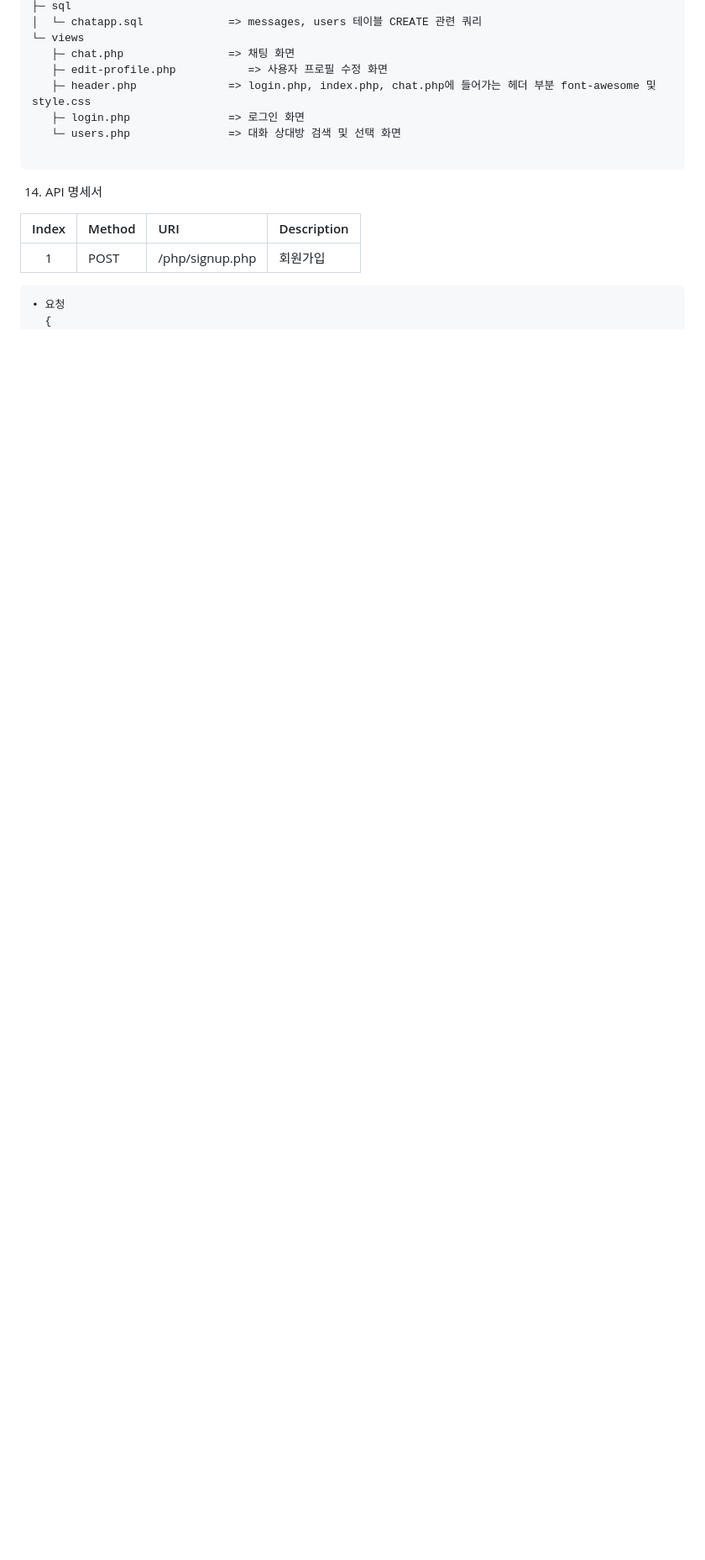
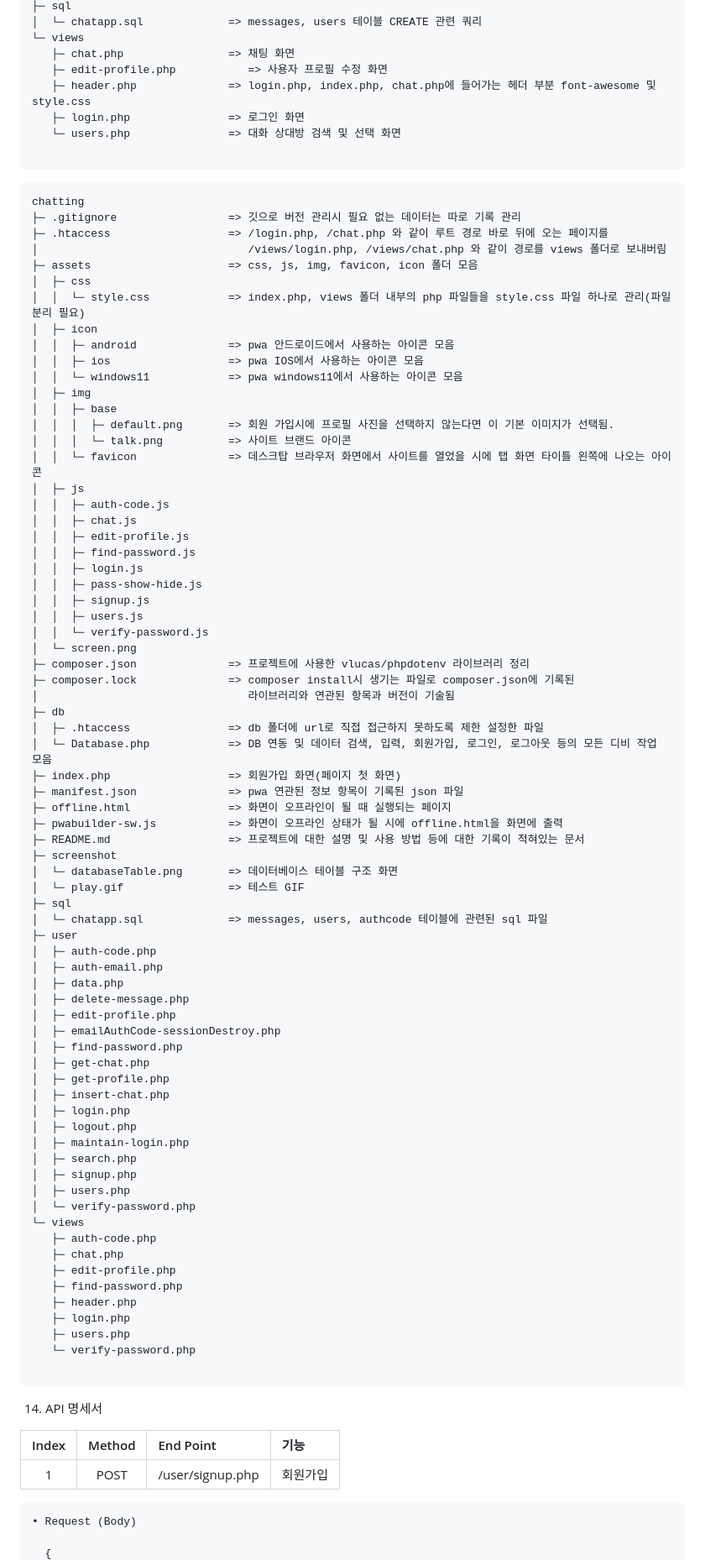
Before and after one commit to hyundai-sangho/chatting, a Markdown page: README.md, the part around one of its changes. Shown at 84% size. GitHub-like rendering; blank space fills up the shorter version.

````diff
--- a/README.md
+++ b/README.md
@@ -143,12 +136,87 @@ chatting
 
 ```
 
+```
+chatting
+├─ .gitignore                 => 깃으로 버전 관리시 필요 없는 데이터는 따로 기록 관리
+├─ .htaccess                  => /login.php, /chat.php 와 같이 루트 경로 바로 뒤에 오는 페이지를
+│                                /views/login.php, /views/chat.php 와 같이 경로를 views 폴더로 보내버림
+├─ assets                     => css, js, img, favicon, icon 폴더 모음
+│  ├─ css
+│  │  └─ style.css            => index.php, views 폴더 내부의 php 파일들을 style.css 파일 하나로 관리(파일 분리 필요)
+│  ├─ icon
+│  │  ├─ android              => pwa 안드로이드에서 사용하는 아이콘 모음
+│  │  ├─ ios                  => pwa IOS에서 사용하는 아이콘 모음
+│  │  └─ windows11            => pwa windows11에서 사용하는 아이콘 모음
+│  ├─ img
+│  │  ├─ base
+│  │  │  ├─ default.png       => 회원 가입시에 프로필 사진을 선택하지 않는다면 이 기본 이미지가 선택됨.
+│  │  │  └─ talk.png          => 사이트 브랜드 아이콘
+│  │  └─ favicon              => 데스크탑 브라우저 화면에서 사이트를 열었을 시에 탭 화면 타이틀 왼쪽에 나오는 아이콘
+│  ├─ js
+│  │  ├─ auth-code.js
+│  │  ├─ chat.js
+│  │  ├─ edit-profile.js
+│  │  ├─ find-password.js
+│  │  ├─ login.js
+│  │  ├─ pass-show-hide.js
+│  │  ├─ signup.js
+│  │  ├─ users.js
+│  │  └─ verify-password.js
+│  └─ screen.png
+├─ composer.json              => 프로젝트에 사용한 vlucas/phpdotenv 라이브러리 정리
+├─ composer.lock              => composer install시 생기는 파일로 composer.json에 기록된
+│                                라이브러리와 연관된 항목과 버전이 기술됨
+├─ db
+│  ├─ .htaccess               => db 폴더에 url로 직접 접근하지 못하도록 제한 설정한 파일
+│  └─ Database.php            => DB 연동 및 데이터 검색, 입력, 회원가입, 로그인, 로그아웃 등의 모든 디비 작업 모음
+├─ index.php                  => 회원가입 화면(페이지 첫 화면)
+├─ manifest.json              => pwa 연관된 정보 항목이 기록된 json 파일
+├─ offline.html               => 화면이 오프라인이 될 때 실행되는 페이지
+├─ pwabuilder-sw.js           => 화면이 오프라인 상태가 될 시에 offline.html을 화면에 출력
+├─ README.md                  => 프로젝트에 대한 설명 및 사용 방법 등에 대한 기록이 적혀있는 문서
+├─ screenshot
+│  └─ databaseTable.png       => 데이터베이스 테이블 구조 화면
+│  └─ play.gif                => 테스트 GIF
+├─ sql
+│  └─ chatapp.sql             => messages, users, authcode 테이블에 관련된 sql 파일
+├─ user
+│  ├─ auth-code.php
+│  ├─ auth-email.php
+│  ├─ data.php
+│  ├─ delete-message.php
+│  ├─ edit-profile.php
+│  ├─ emailAuthCode-sessionDestroy.php
+│  ├─ find-password.php
+│  ├─ get-chat.php
+│  ├─ get-profile.php
+│  ├─ insert-chat.php
+│  ├─ login.php
+│  ├─ logout.php
+│  ├─ maintain-login.php
+│  ├─ search.php
+│  ├─ signup.php
+│  ├─ users.php
+│  └─ verify-password.php
+└─ views
+   ├─ auth-code.php
+   ├─ chat.php
+   ├─ edit-profile.php
+   ├─ find-password.php
+   ├─ header.php
+   ├─ login.php
+   ├─ users.php
+   └─ verify-password.php
+
+```
+
 14. API 명세서
 
-| Index | Method | URI             | Description |
-| :---: | :----- | :-------------- | :---------- |
-|   1   | POST   | /php/signup.php | 회원가입    |
+| Index | Method | End Point        | 기능     |
+| :---: | :----: | :--------------- | :------- |
+|   1   |  POST  | /user/signup.php | 회원가입 |
 
 <pre>
-• 요청
+• Request (Body)
+
   {
````
Also changed, not shown: other parts of README.md (+51 -36 lines).
